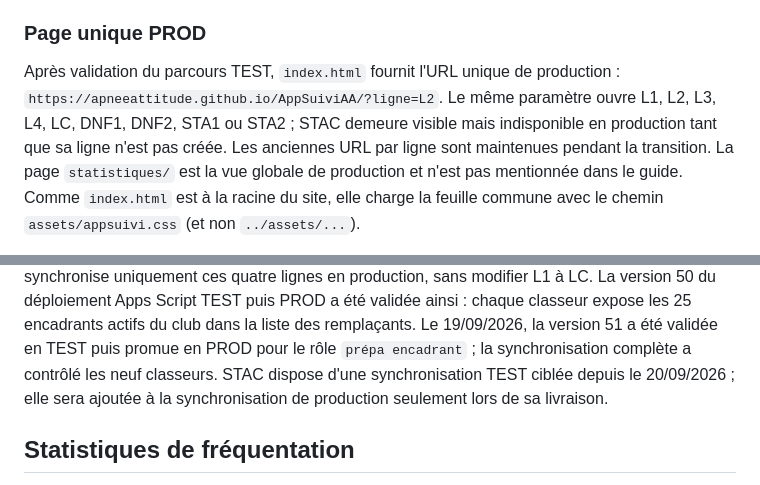
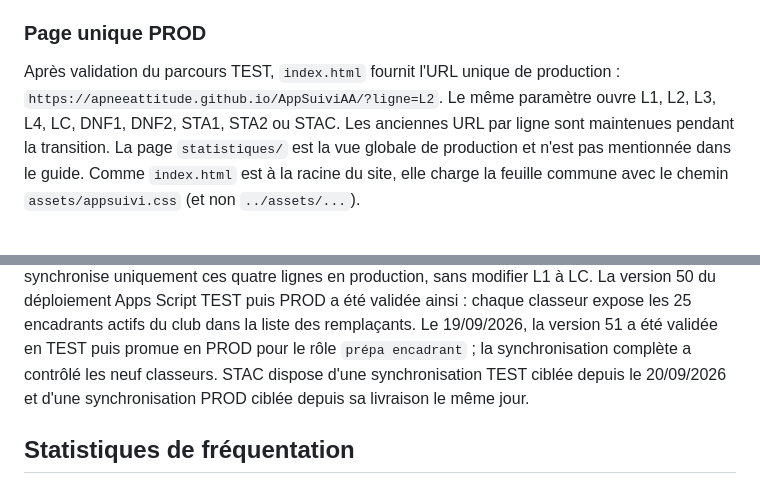
Before and after one commit to ApneeAttitude/AppSuiviAA, a Markdown page: _dev/README.md, 2 parts joined by grey strips. Drawn GitHub-style.

Commit message:
Documente la livraison STAC en production

```diff
--- a/_dev/README.md
+++ b/_dev/README.md
@@ -141,8 +141,7 @@ spécifique au navigateur.
 
 Après validation du parcours TEST, `index.html` fournit l'URL unique de
 production : `https://apneeattitude.github.io/AppSuiviAA/?ligne=L2`. Le même
-paramètre ouvre L1, L2, L3, L4, LC, DNF1, DNF2, STA1 ou STA2 ; STAC demeure
-visible mais indisponible en production tant que sa ligne n'est pas créée. Les anciennes URL
+paramètre ouvre L1, L2, L3, L4, LC, DNF1, DNF2, STA1, STA2 ou STAC. Les anciennes URL
 par ligne sont maintenues pendant la transition. La page `statistiques/` est
 la vue globale de production et n'est pas mentionnée dans le guide. Comme
 `index.html` est à la racine du site, elle charge la feuille commune avec le
@@ -349,8 +348,8 @@ Apps Script TEST puis PROD a été validée ainsi : chaque classeur expose les
 25 encadrants actifs du club dans la liste des remplaçants. Le 19/09/2026,
 la version 51 a été validée en TEST puis promue en PROD pour le rôle `prépa
 encadrant` ; la synchronisation complète a contrôlé les neuf classeurs. STAC
-dispose d'une synchronisation TEST ciblée depuis le 20/09/2026 ; elle sera
-ajoutée à la synchronisation de production seulement lors de sa livraison.
+dispose d'une synchronisation TEST ciblée depuis le 20/09/2026 et d'une
+synchronisation PROD ciblée depuis sa livraison le même jour.
 
 ## Statistiques de fréquentation
 
```
Also changed, not shown: doc/ToDo-List.md (+2 -2 lines).
